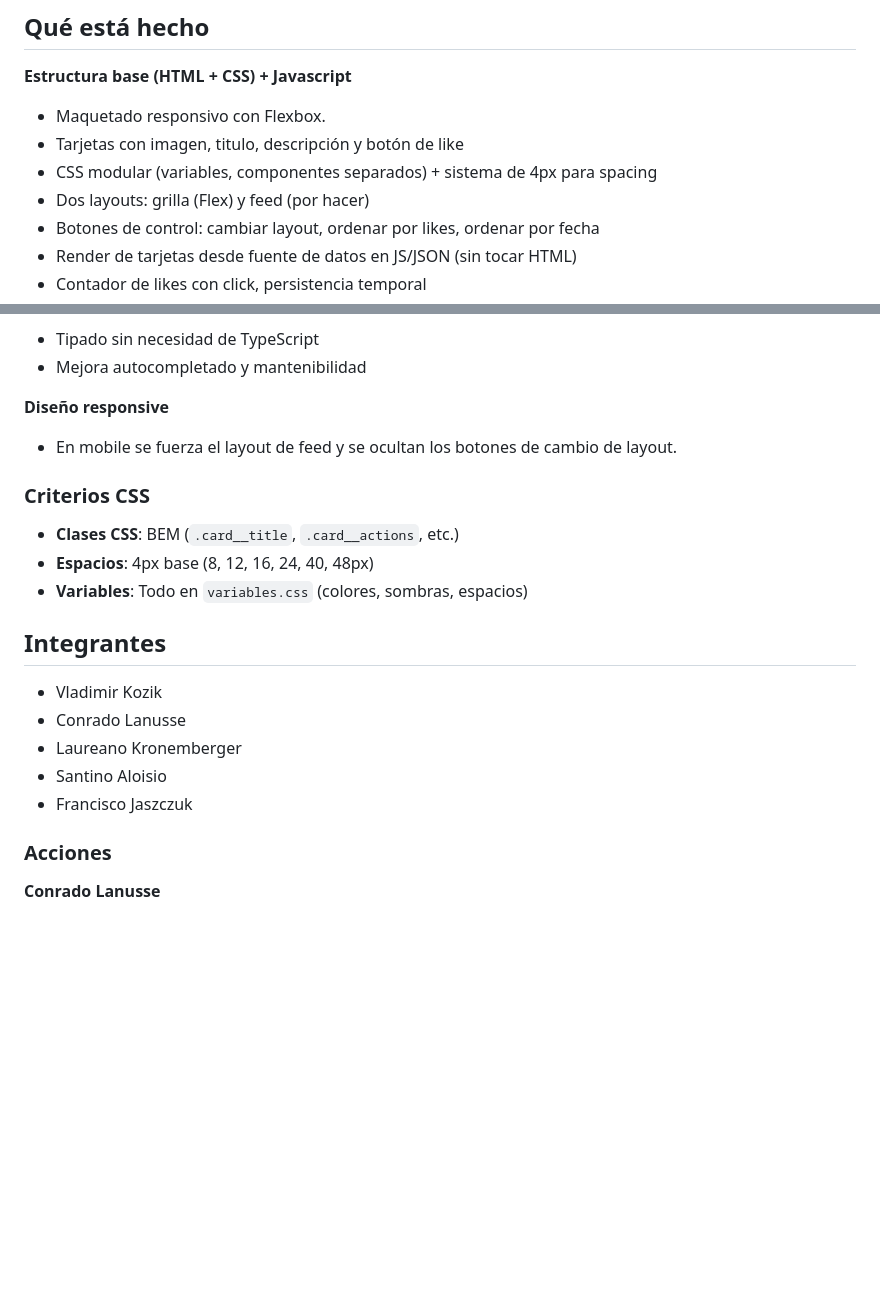
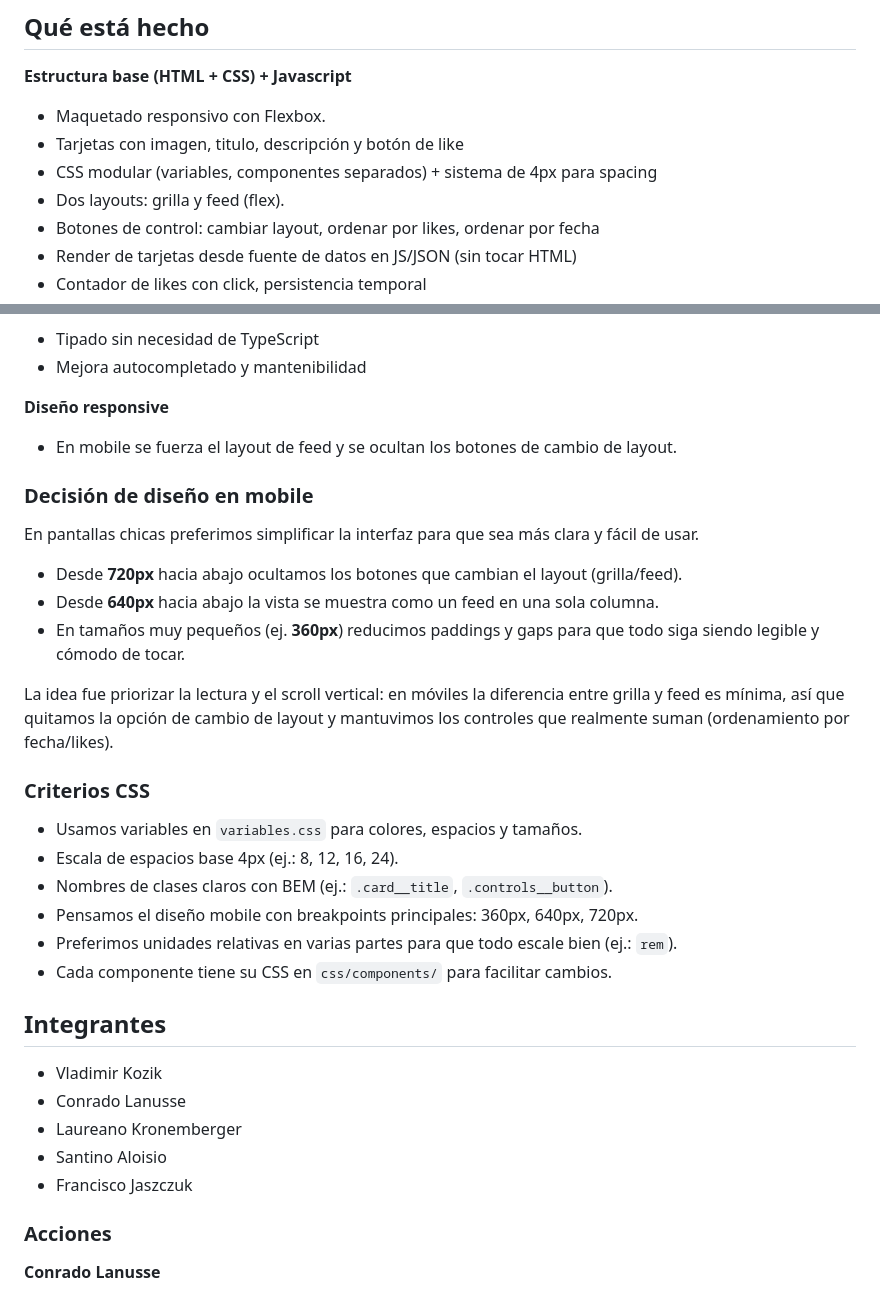
Before and after one commit to vladimir-koz/primer_parcial_grupo5_programacion_3, a Markdown page: README.md, 2 parts joined by grey strips. Drawn GitHub-style; blank space fills up the shorter version.

Commit message:
actualizacion readme.md

```diff
--- a/README.md
+++ b/README.md
@@ -14,7 +14,7 @@ Proyecto de galería interactiva con tarjetas con likes, ordenamiento y dos layo
 - Maquetado responsivo con Flexbox.
 - Tarjetas con imagen, titulo, descripción y botón de like
 - CSS modular (variables, componentes separados) + sistema de 4px para spacing
-- Dos layouts: grilla (Flex) y feed (por hacer)
+- Dos layouts: grilla y feed (flex).
 - Botones de control: cambiar layout, ordenar por likes, ordenar por fecha
 - Render de tarjetas desde fuente de datos en JS/JSON (sin tocar HTML)
 - Contador de likes con click, persistencia temporal
@@ -205,10 +205,23 @@ UI actualizada
 **Diseño responsive**
 - En mobile se fuerza el layout de feed y se ocultan los botones de cambio de layout.
 
+### Decisión de diseño en mobile
+
+En pantallas chicas preferimos simplificar la interfaz para que sea más clara y fácil de usar.
+
+- Desde **720px** hacia abajo ocultamos los botones que cambian el layout (grilla/feed).
+- Desde **640px** hacia abajo la vista se muestra como un feed en una sola columna.
+- En tamaños muy pequeños (ej. **360px**) reducimos paddings y gaps para que todo siga siendo legible y cómodo de tocar.
+
+La idea fue priorizar la lectura y el scroll vertical: en móviles la diferencia entre grilla y feed es mínima, así que quitamos la opción de cambio de layout y mantuvimos los controles que realmente suman (ordenamiento por fecha/likes).
+
 ### Criterios CSS
-- **Clases CSS**: BEM (`.card__title`, `.card__actions`, etc.)
-- **Espacios**: 4px base (8, 12, 16, 24, 40, 48px)
-- **Variables**: Todo en `variables.css` (colores, sombras, espacios)
+- Usamos variables en `variables.css` para colores, espacios y tamaños.
+- Escala de espacios base 4px (ej.: 8, 12, 16, 24).
+- Nombres de clases claros con BEM (ej.: `.card__title`, `.controls__button`).
+- Pensamos el diseño mobile con breakpoints principales: 360px, 640px, 720px.
+- Preferimos unidades relativas en varias partes para que todo escale bien (ej.: `rem`).
+- Cada componente tiene su CSS en `css/components/` para facilitar cambios.
 
 
 ## Integrantes
@@ -220,6 +233,7 @@ UI actualizada
 - Francisco Jaszczuk
 
 ### Acciones
+
 **Conrado Lanusse**
 - Participé del diseño inicial y del prototipado del proyecto.
 - Cree las funciones base de creacion de nodos, tarjetas y render.
```
